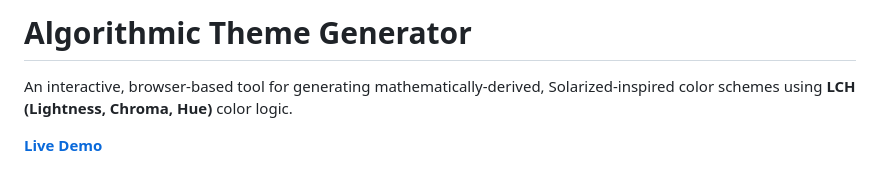
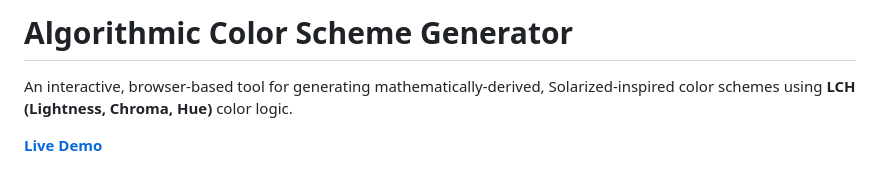
Before and after one commit to bdibbell/color-scheme-generator, a Markdown page: README.md, the part around the change. Drawn GitHub-style.

Commit message:
Rename project to 'Algorithmic Color Scheme Generator'

```diff
--- a/README.md
+++ b/README.md
@@ -1,4 +1,4 @@
-# Algorithmic Theme Generator
+# Algorithmic Color Scheme Generator
 
 An interactive, browser-based tool for generating mathematically-derived,
 Solarized-inspired color schemes using **LCH (Lightness, Chroma, Hue)** color logic.
```
